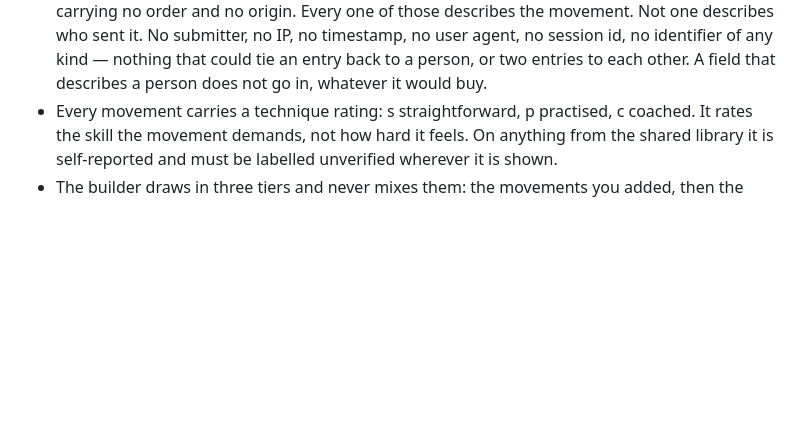
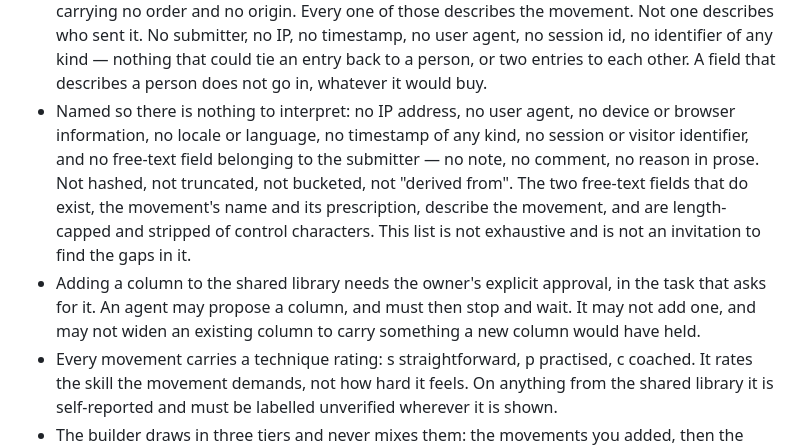
Before and after one commit to mykyta-pla/training-log, a Markdown page: CLAUDE.md, the part around the change. GitHub-like rendering; blank space fills up the shorter version.

Commit message:
Name the deny-list, and take the schema out of an agent's hands
Two additions under the shared-library rule, which keeps its principle.

The deny-list, so there is nothing to interpret: no IP, no user agent,
no device or browser information, no locale, no timestamp of any kind,
no session or visitor identifier, no free-text field belonging to the
submitter. Not hashed, not truncated, not bucketed, not "derived from".
Not exhaustive, and not an invitation to find the gaps in it.

One thing that needed saying rather than leaving implicit: two free-text
fields do exist — the movement's name and its prescription — and both
are typed by whoever submitted. They stay, because they describe the
movement rather than the person, and the rule says so explicitly with
the caps and the control-character stripping named. Without that the
rule would read as forbidding the schema it sits under.

And the schema is now out of an agent's hands: adding a column needs the
owner's explicit approval in the task that asks for it. An agent may
propose one and must then stop. It may not add one, and may not widen an
existing column to carry what a new column would have held — which is
the obvious way around a rule about columns.

Co-Authored-By: Claude Opus 5 <noreply@anthropic.com>
Claude-Session: https://claude.ai/code/session_01HVYQosqWpScptN1py1V98J

```diff
--- a/CLAUDE.md
+++ b/CLAUDE.md
@@ -40,6 +40,20 @@ audience. The N=1 voice does not change.
   session id, no identifier of any kind — nothing that could tie an
   entry back to a person, or two entries to each other. A field that
   describes a person does not go in, whatever it would buy.
+- Named so there is nothing to interpret: no IP address, no user
+  agent, no device or browser information, no locale or language, no
+  timestamp of any kind, no session or visitor identifier, and no
+  free-text field belonging to the submitter — no note, no comment,
+  no reason in prose. Not hashed, not truncated, not bucketed, not
+  "derived from". The two free-text fields that do exist, the
+  movement's name and its prescription, describe the movement, and
+  are length-capped and stripped of control characters. This list is
+  not exhaustive and is not an invitation to find the gaps in it.
+- Adding a column to the shared library needs the owner's explicit
+  approval, in the task that asks for it. An agent may propose a
+  column, and must then stop and wait. It may not add one, and may
+  not widen an existing column to carry something a new column would
+  have held.
 - Every movement carries a technique rating: s straightforward, p
   practised, c coached. It rates the skill the movement demands, not
   how hard it feels. On anything from the shared library it is
```
